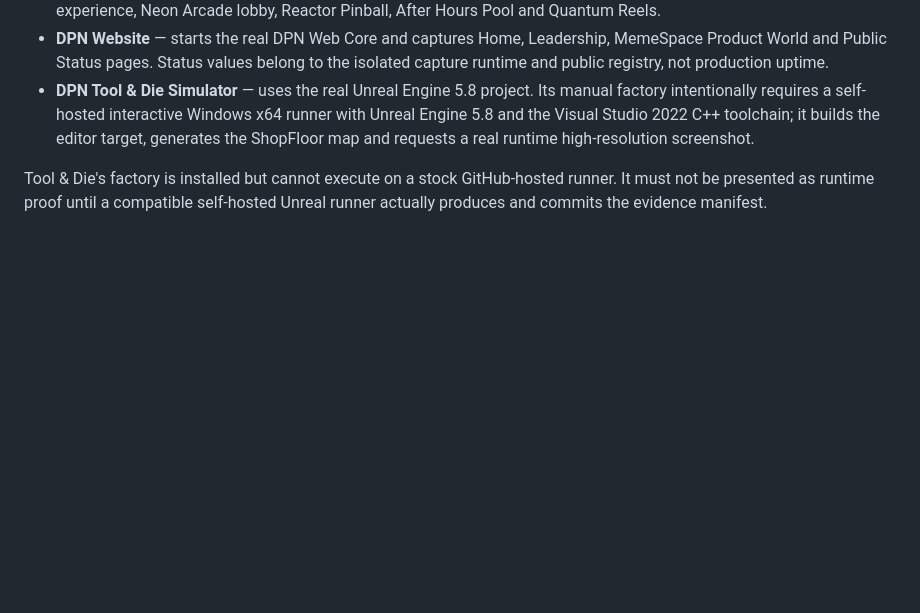
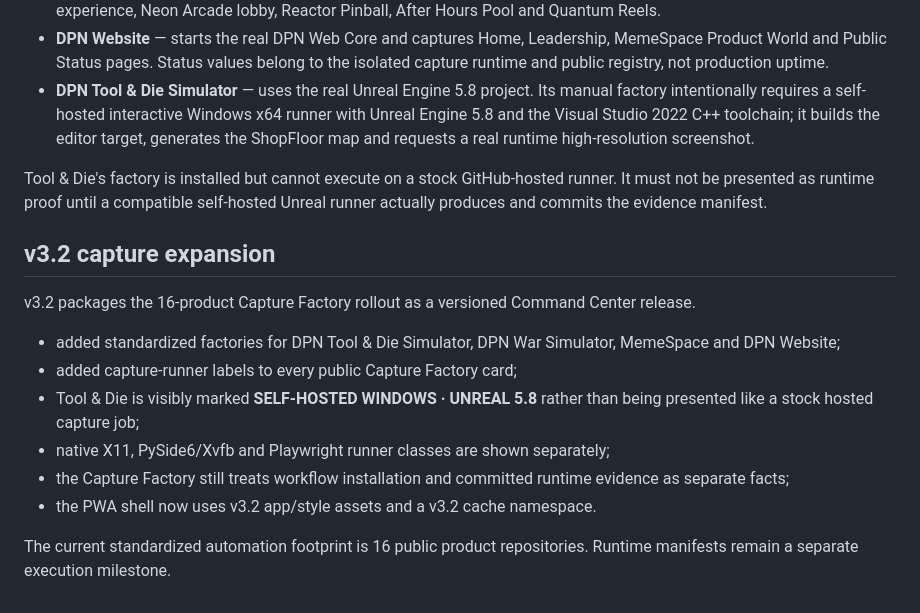
Before and after one commit to DPN-Technology/.github, a Markdown page: command-center/README.md, the part around the change. Drawn GitHub-style; blank space fills up the shorter version.

Commit message:
docs: document Command Center v3.2 capture expansion

```diff
--- a/command-center/README.md
+++ b/command-center/README.md
@@ -169,3 +169,17 @@ The Capture Factory now extends into DPN's simulation, game and public-web proje
 - **DPN Tool & Die Simulator** — uses the real Unreal Engine 5.8 project. Its manual factory intentionally requires a self-hosted interactive Windows x64 runner with Unreal Engine 5.8 and the Visual Studio 2022 C++ toolchain; it builds the editor target, generates the ShopFloor map and requests a real runtime high-resolution screenshot.
 
 Tool & Die's factory is installed but cannot execute on a stock GitHub-hosted runner. It must not be presented as runtime proof until a compatible self-hosted Unreal runner actually produces and commits the evidence manifest.
+
+
+## v3.2 capture expansion
+
+v3.2 packages the 16-product Capture Factory rollout as a versioned Command Center release.
+
+- added standardized factories for DPN Tool & Die Simulator, DPN War Simulator, MemeSpace and DPN Website;
+- added capture-runner labels to every public Capture Factory card;
+- Tool & Die is visibly marked **SELF-HOSTED WINDOWS · UNREAL 5.8** rather than being presented like a stock hosted capture job;
+- native X11, PySide6/Xvfb and Playwright runner classes are shown separately;
+- the Capture Factory still treats workflow installation and committed runtime evidence as separate facts;
+- the PWA shell now uses v3.2 app/style assets and a v3.2 cache namespace.
+
+The current standardized automation footprint is 16 public product repositories. Runtime manifests remain a separate execution milestone.
```
